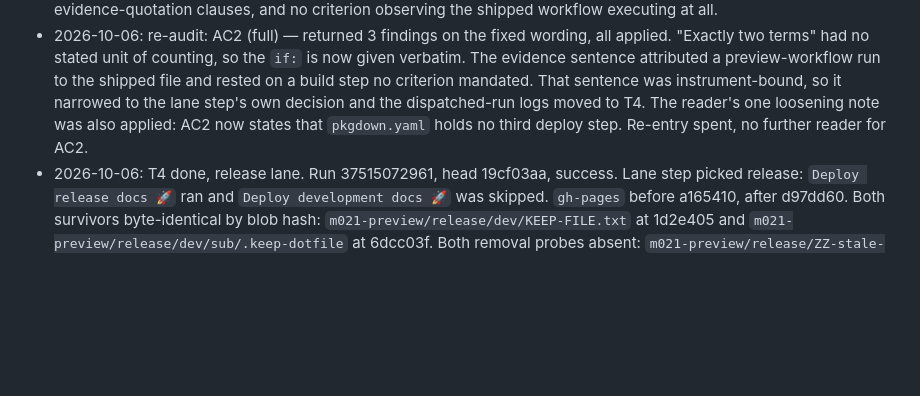
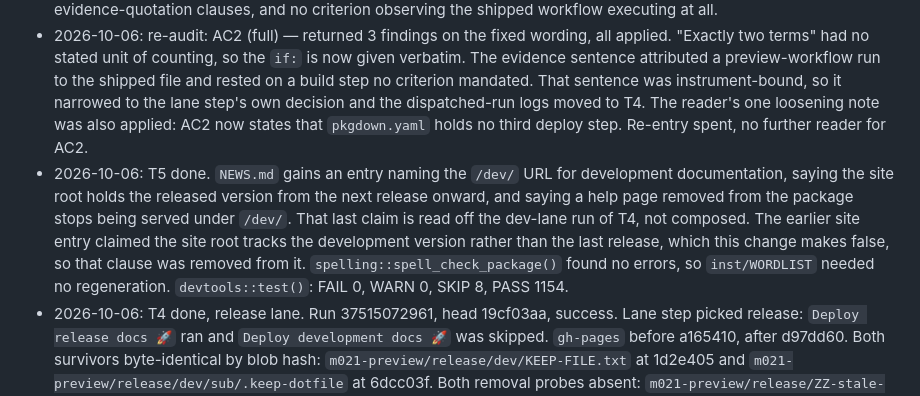
Before and after one commit to jmgirard/openac, a Markdown page: cairn/milestones/M21-pkgdown-site-lifecycle.md, the part around one of its changes. Rendered like a GitHub page; blank space fills up the shorter version.

```diff
--- a/cairn/milestones/M21-pkgdown-site-lifecycle.md
+++ b/cairn/milestones/M21-pkgdown-site-lifecycle.md
@@ -152,6 +152,7 @@ A "Get started" vignette → the existing candidate row.
 - 2026-10-06: substantive amendment: AC2 rewritten. Two defects in the planned wording. First, "none names a lane" read literally forbids the only condition that can select a lane from the lane step's output, which T2 mandates. Second, "the branch's own pull-request CI run" cannot exist when review verifies criteria, because the PR opens only after the merge approval. The amended AC2 states the two deploy steps' `if:` expressions verbatim, names both steps instead of quantifying over "every deploy step", and binds the lane step's own `[ -d docs/dev ]` decision against a tree with and without `docs/dev`. Two evidence-quotation clauses moved out of the criterion into T2 and T4 as instrument properties. Deliverable unchanged, so no user stop. T3 now also copies the lane step and takes a build-mode dispatch input, so both lane values are observed in real dispatched runs. Coverage unchanged (AC2 to T2).
 - 2026-10-06: re-audit: AC2 (full) — returned 8 findings, all applied. Undefined "lane condition" sub-term, "gates deploy-or-not only" self-contradiction, a local run of a step body that writes to `$GITHUB_OUTPUT` and reports nothing locally, two AC1 trees that never coexist, an unenumerated "every deploy step" domain, two instrument-bound evidence-quotation clauses, and no criterion observing the shipped workflow executing at all.
 - 2026-10-06: re-audit: AC2 (full) — returned 3 findings on the fixed wording, all applied. "Exactly two terms" had no stated unit of counting, so the `if:` is now given verbatim. The evidence sentence attributed a preview-workflow run to the shipped file and rested on a build step no criterion mandated. That sentence was instrument-bound, so it narrowed to the lane step's own decision and the dispatched-run logs moved to T4. The reader's one loosening note was also applied: AC2 now states that `pkgdown.yaml` holds no third deploy step. Re-entry spent, no further reader for AC2.
+- 2026-10-06: T5 done. `NEWS.md` gains an entry naming the `/dev/` URL for development documentation, saying the site root holds the released version from the next release onward, and saying a help page removed from the package stops being served under `/dev/`. That last claim is read off the dev-lane run of T4, not composed. The earlier site entry claimed the site root tracks the development version rather than the last release, which this change makes false, so that clause was removed from it. `spelling::spell_check_package()` found no errors, so `inst/WORDLIST` needed no regeneration. `devtools::test()`: FAIL 0, WARN 0, SKIP 8, PASS 1154.
 - 2026-10-06: T4 done, release lane. Run 37515072961, head 19cf03aa, success. Lane step picked release: `Deploy release docs 🚀` ran and `Deploy development docs 🚀` was skipped. `gh-pages` before a165410, after d97dd60. Both survivors byte-identical by blob hash: `m021-preview/release/dev/KEEP-FILE.txt` at 1d2e405 and `m021-preview/release/dev/sub/.keep-dotfile` at 6dcc03f. Both removal probes absent: `m021-preview/release/ZZ-stale-root.txt` and `m021-preview/release/stale-deep/sub/ZZ-only-file.txt`. `git diff --name-only a165410 d97dd60` lists no path outside `m021-preview/release/`. The `dev` directory nested below the target root, `m021-preview/release/reference/dev/ZZ-nested-dev.txt`, SURVIVED at 90e4a80, so `clean-exclude: dev` matches a `dev` path at any depth under the target rather than only the target's own `dev` child. The Out section was corrected to state that, since it had listed the anchoring question as unmeasured.
 - 2026-10-06: T4 done, dev lane. Run 37514709251, head 7ada2b0f, success. Lane step picked dev: `Deploy development docs 🚀` ran and `Deploy release docs 🚀` was skipped. `gh-pages` before f2b7959, after 5aaf9a1. All four probes absent afterwards: `m021-preview/dev/ZZ-stale-root.txt`, the dotfile `m021-preview/dev/.zz-stale-root`, `m021-preview/dev/nested/sub/ZZ-stale-nested.txt`, and `m021-preview/dev/stale-dir/ZZ-only-file.txt`. None of the four paths occurs in what the build writes, checked against the deployed tree of the earlier run. The sentinel `m021-preview/ZZ-OUTSIDE-SENTINEL.txt` survived, and `git diff --name-only f2b7959 5aaf9a1` lists no path outside `m021-preview/dev/`. Between the two runs the preview workflow changed only in one comment line and the `PKGDOWN_DEV_MODE` literal, so the deploy steps were identical.
 - 2026-10-06: the amendment put the plan-owned body at 150 lines, one over the cap. Compressed the heaviest plan-owned section, Acceptance criteria, in one pass: the clauses AC3 and AC4 state identically now sit in one shared line above them. No promise changed. Validate green again.
```
Also changed, not shown: other parts of cairn/milestones/M21-pkgdown-site-lifecycle.md (+1 -1 lines), NEWS.md (+9 -2 lines).
